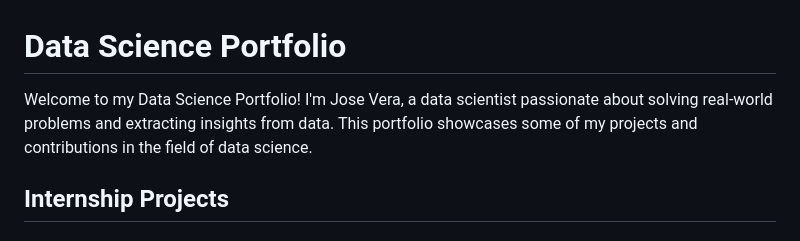
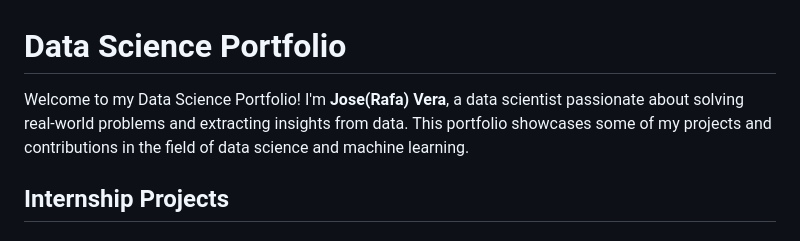
Before and after one commit to joseosvaldo16/Portafolio, a Markdown page: README.md, the part around the change. Drawn GitHub-style.

Commit message:
task: change name formatting

```diff
--- a/README.md
+++ b/README.md
@@ -1,6 +1,6 @@
 # Data Science Portfolio
 
-Welcome to my Data Science Portfolio! I'm Jose Vera, a data scientist passionate about solving real-world problems and extracting insights from data. This portfolio showcases some of my projects and contributions in the field of data science.
+Welcome to my Data Science Portfolio! I'm **Jose(Rafa) Vera**, a data scientist passionate about solving real-world problems and extracting insights from data. This portfolio showcases some of my projects and contributions in the field of data science and machine learning.
 
 ## Internship Projects
 
```
